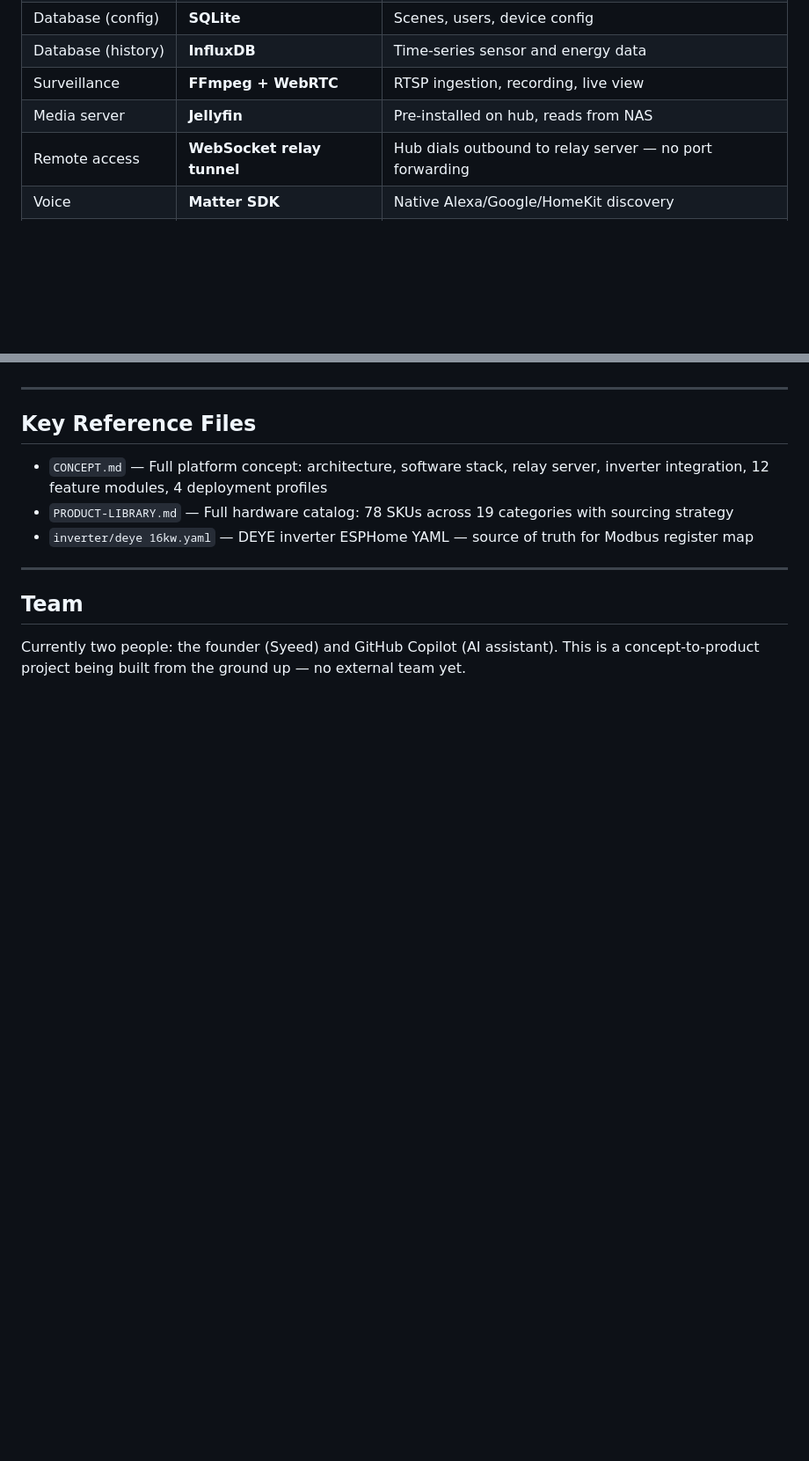
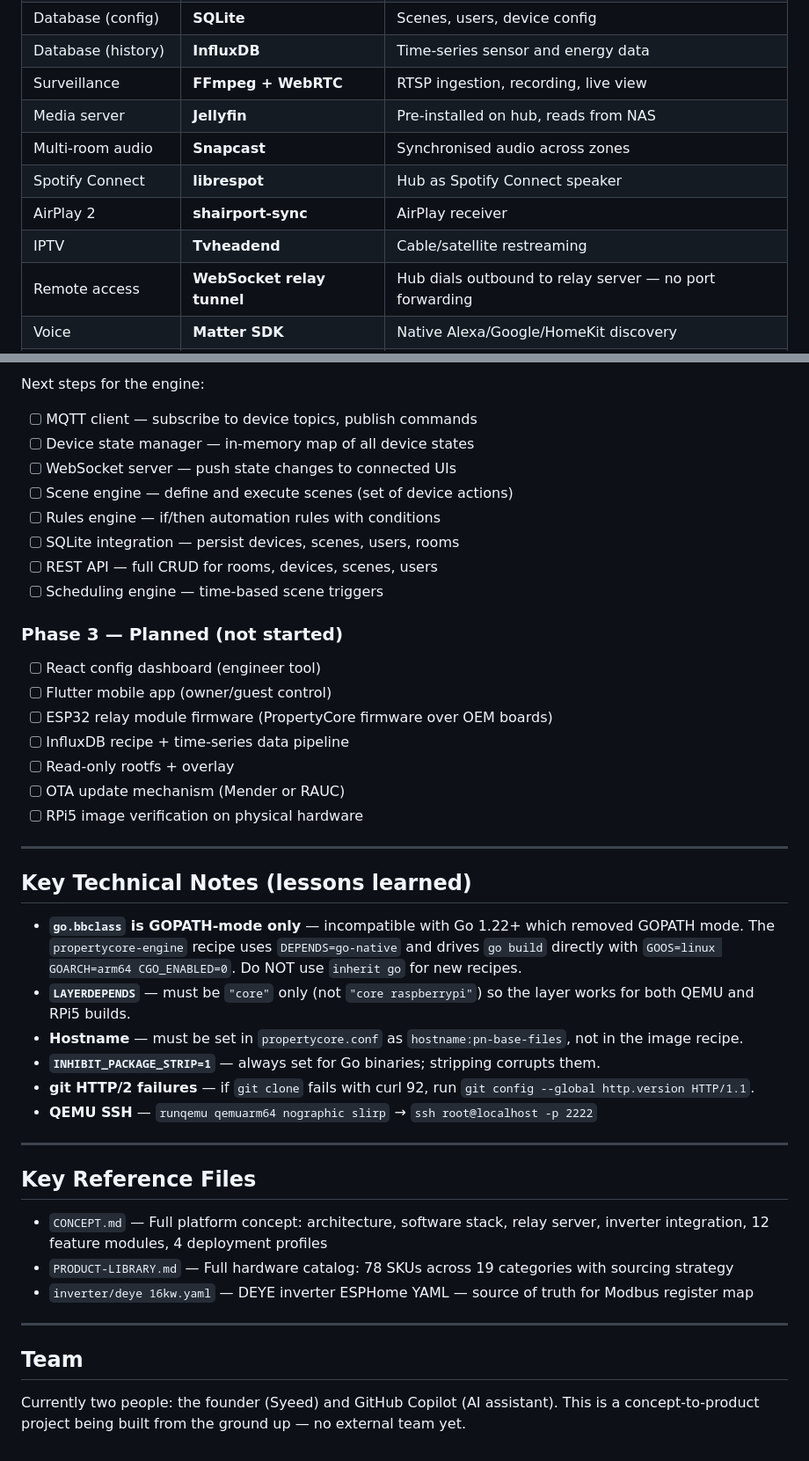
Before and after one commit to donzeg/PropertyCore, a Markdown page: .github/copilot-instructions.md, 2 parts joined by grey strips. Shown at 88% size. Rendered like a GitHub page; blank space fills up the shorter version.

```diff
--- a/.github/copilot-instructions.md
+++ b/.github/copilot-instructions.md
@@ -72,6 +89,10 @@ The OS image must:
 | Database (history) | **InfluxDB** | Time-series sensor and energy data |
 | Surveillance | **FFmpeg + WebRTC** | RTSP ingestion, recording, live view |
 | Media server | **Jellyfin** | Pre-installed on hub, reads from NAS |
+| Multi-room audio | **Snapcast** | Synchronised audio across zones |
+| Spotify Connect | **librespot** | Hub as Spotify Connect speaker |
+| AirPlay 2 | **shairport-sync** | AirPlay receiver |
+| IPTV | **Tvheadend** | Cable/satellite restreaming |
 | Remote access | **WebSocket relay tunnel** | Hub dials outbound to relay server — no port forwarding |
 | Voice | **Matter SDK** | Native Alexa/Google/HomeKit discovery |
 | Inverter | **Modbus RTU (RS485)** | DEYE, Growatt, Sofar, Victron |
@@ -118,3 +163,32 @@ Steps:
+Next steps for the engine:
+- [ ] MQTT client — subscribe to device topics, publish commands
+- [ ] Device state manager — in-memory map of all device states
+- [ ] WebSocket server — push state changes to connected UIs
+- [ ] Scene engine — define and execute scenes (set of device actions)
+- [ ] Rules engine — if/then automation rules with conditions
+- [ ] SQLite integration — persist devices, scenes, users, rooms
+- [ ] REST API — full CRUD for rooms, devices, scenes, users
+- [ ] Scheduling engine — time-based scene triggers
+
+### Phase 3 — Planned (not started)
+- [ ] React config dashboard (engineer tool)
+- [ ] Flutter mobile app (owner/guest control)
+- [ ] ESP32 relay module firmware (PropertyCore firmware over OEM boards)
+- [ ] InfluxDB recipe + time-series data pipeline
+- [ ] Read-only rootfs + overlay
+- [ ] OTA update mechanism (Mender or RAUC)
+- [ ] RPi5 image verification on physical hardware
+
+---
+
+## Key Technical Notes (lessons learned)
+
+- **`go.bbclass` is GOPATH-mode only** — incompatible with Go 1.22+ which removed GOPATH mode. The `propertycore-engine` recipe uses `DEPENDS=go-native` and drives `go build` directly with `GOOS=linux GOARCH=arm64 CGO_ENABLED=0`. Do NOT use `inherit go` for new recipes.
+- **`LAYERDEPENDS`** — must be `"core"` only (not `"core raspberrypi"`) so the layer works for both QEMU and RPi5 builds.
+- **Hostname** — must be set in `propertycore.conf` as `hostname:pn-base-files`, not in the image recipe.
+- **`INHIBIT_PACKAGE_STRIP=1`** — always set for Go binaries; stripping corrupts them.
+- **git HTTP/2 failures** — if `git clone` fails with curl 92, run `git config --global http.version HTTP/1.1`.
+- **QEMU SSH** — `runqemu qemuarm64 nographic slirp` → `ssh root@localhost -p 2222`
 
 ---
 
```
Also changed, not shown: other parts of .github/copilot-instructions.md (+69 -28 lines).
